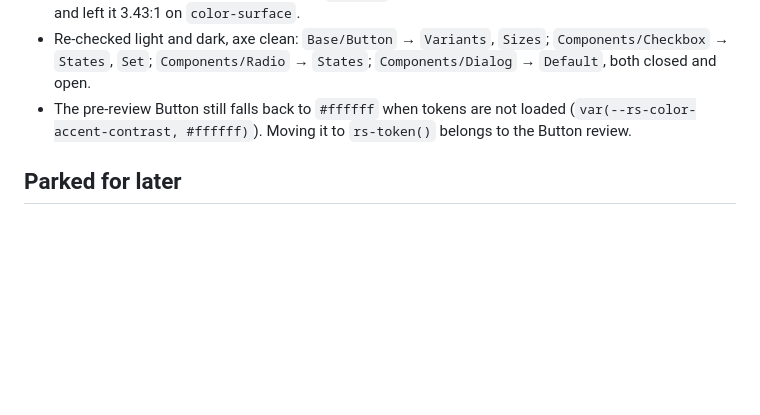
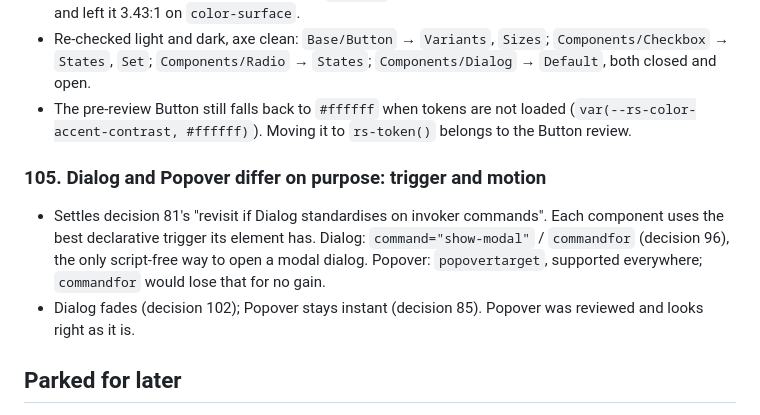
Before and after one commit to LABCAT/rocketship, a Markdown page: _planning/component-review-decisions.md, the part around the change. GitHub-like rendering; blank space fills up the shorter version.

Commit message:
docs(decisions): record why Dialog and Popover differ
Decision 105: Dialog opens with invoker commands and fades; Popover
keeps popovertarget and opens instantly.

Co-Authored-By: Claude Opus 5.5 <noreply@anthropic.com>

```diff
--- a/_planning/component-review-decisions.md
+++ b/_planning/component-review-decisions.md
@@ -708,6 +708,11 @@ Decisions from the line-by-line review of the Astro library with Shane, started
 - Re-checked light and dark, axe clean: `Base/Button` → `Variants`, `Sizes`; `Components/Checkbox` → `States`, `Set`; `Components/Radio` → `States`; `Components/Dialog` → `Default`, both closed and open.
 - The pre-review Button still falls back to `#ffffff` when tokens are not loaded (`var(--rs-color-accent-contrast, #ffffff)`). Moving it to `rs-token()` belongs to the Button review.
 
+### 105. Dialog and Popover differ on purpose: trigger and motion
+
+- Settles decision 81's "revisit if Dialog standardises on invoker commands". Each component uses the best declarative trigger its element has. Dialog: `command="show-modal"` / `commandfor` (decision 96), the only script-free way to open a modal dialog. Popover: `popovertarget`, supported everywhere; `commandfor` would lose that for no gain.
+- Dialog fades (decision 102); Popover stays instant (decision 85). Popover was reviewed and looks right as it is.
+
 ## Parked for later
 
 - **Button review:** `rs-button--primary` is emitted with no rule; `rs-button--medium` is the default but has a rule that redefines the base; 18 `--rs-button-*` tokens live in `:root` in `variables.scss` instead of the component; `all: unset` sits before the custom properties.
```
